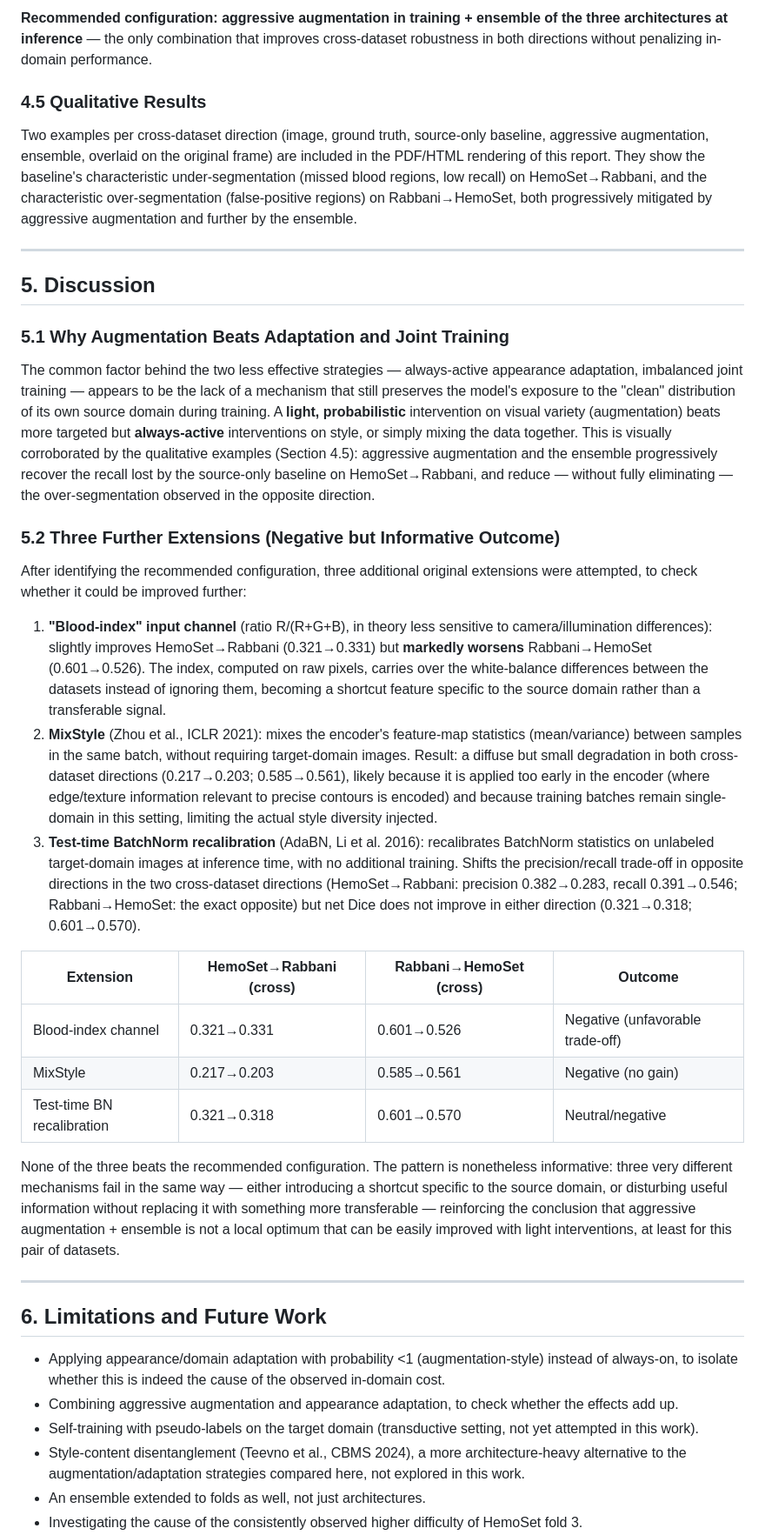
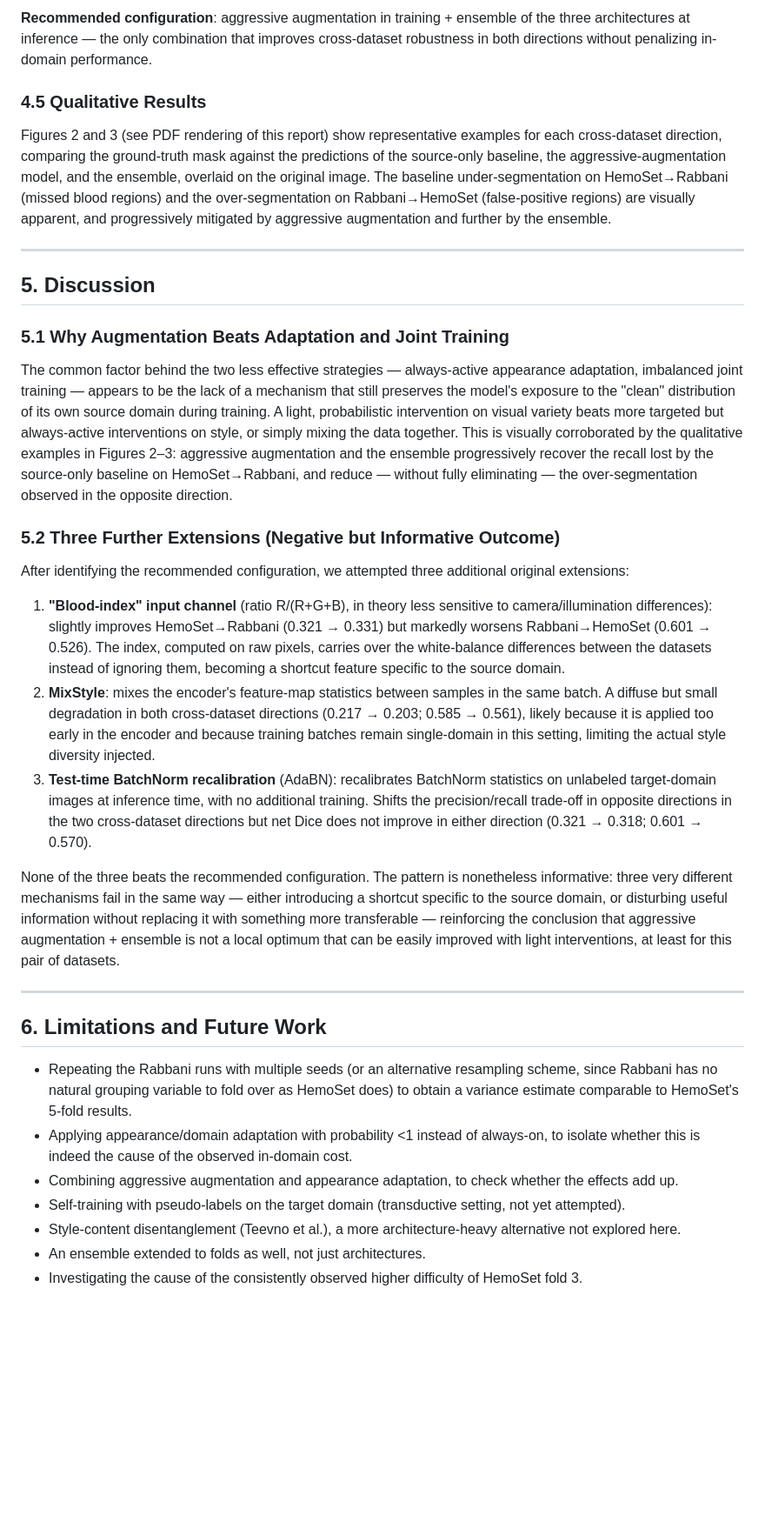
Before and after one commit to RiccardoMazzi01/bleedsense_cvcs2026, a Markdown page: docs/cvcs2026_bleedsense_final_report.md, the part around one of its changes. Shown at 87% size. GitHub-like rendering; blank space fills up the shorter version.

```diff
--- a/docs/cvcs2026_bleedsense_final_report.md
+++ b/docs/cvcs2026_bleedsense_final_report.md
@@ -97,9 +90,9 @@ Mean over the three architectures for each strategy (full per-architecture break
 
-**Recommended configuration: aggressive augmentation in training + ensemble of the three architectures at inference** — the only combination that improves cross-dataset robustness in both directions without penalizing in-domain performance.
+**Recommended configuration**: aggressive augmentation in training + ensemble of the three architectures at inference — the only combination that improves cross-dataset robustness in both directions without penalizing in-domain performance.
 
 ### 4.5 Qualitative Results
 
-Two examples per cross-dataset direction (image, ground truth, source-only baseline, aggressive augmentation, ensemble, overlaid on the original frame) are included in the PDF/HTML rendering of this report. They show the baseline's characteristic under-segmentation (missed blood regions, low recall) on HemoSet→Rabbani, and the characteristic over-segmentation (false-positive regions) on Rabbani→HemoSet, both progressively mitigated by aggressive augmentation and further by the ensemble.
+Figures 2 and 3 (see PDF rendering of this report) show representative examples for each cross-dataset direction, comparing the ground-truth mask against the predictions of the source-only baseline, the aggressive-augmentation model, and the ensemble, overlaid on the original image. The baseline under-segmentation on HemoSet→Rabbani (missed blood regions) and the over-segmentation on Rabbani→HemoSet (false-positive regions) are visually apparent, and progressively mitigated by aggressive augmentation and further by the ensemble.
 
 ---
 
@@ -107,21 +100,15 @@ Two examples per cross-dataset direction (image, ground truth, source-only basel
 
 ### 5.1 Why Augmentation Beats Adaptation and Joint Training
 
-The common factor behind the two less effective strategies — always-active appearance adaptation, imbalanced joint training — appears to be the lack of a mechanism that still preserves the model's exposure to the "clean" distribution of its own source domain during training. A **light, probabilistic** intervention on visual variety (augmentation) beats more targeted but **always-active** interventions on style, or simply mixing the data together. This is visually corroborated by the qualitative examples (Section 4.5): aggressive augmentation and the ensemble progressively recover the recall lost by the source-only baseline on HemoSet→Rabbani, and reduce — without fully eliminating — the over-segmentation observed in the opposite direction.
+The common factor behind the two less effective strategies — always-active appearance adaptation, imbalanced joint training — appears to be the lack of a mechanism that still preserves the model's exposure to the "clean" distribution of its own source domain during training. A light, probabilistic intervention on visual variety beats more targeted but always-active interventions on style, or simply mixing the data together. This is visually corroborated by the qualitative examples in Figures 2–3: aggressive augmentation and the ensemble progressively recover the recall lost by the source-only baseline on HemoSet→Rabbani, and reduce — without fully eliminating — the over-segmentation observed in the opposite direction.
 
 ### 5.2 Three Further Extensions (Negative but Informative Outcome)
 
-After identifying the recommended configuration, three additional original extensions were attempted, to check whether it could be improved further:
+After identifying the recommended configuration, we attempted three additional original extensions:
 
-1. **"Blood-index" input channel** (ratio R/(R+G+B), in theory less sensitive to camera/illumination differences): slightly improves HemoSet→Rabbani (0.321→0.331) but **markedly worsens** Rabbani→HemoSet (0.601→0.526). The index, computed on raw pixels, carries over the white-balance differences between the datasets instead of ignoring them, becoming a shortcut feature specific to the source domain rather than a transferable signal.
-2. **MixStyle** (Zhou et al., ICLR 2021): mixes the encoder's feature-map statistics (mean/variance) between samples in the same batch, without requiring target-domain images. Result: a diffuse but small degradation in both cross-dataset directions (0.217→0.203; 0.585→0.561), likely because it is applied too early in the encoder (where edge/texture information relevant to precise contours is encoded) and because training batches remain single-domain in this setting, limiting the actual style diversity injected.
-3. **Test-time BatchNorm recalibration** (AdaBN, Li et al. 2016): recalibrates BatchNorm statistics on unlabeled target-domain images at inference time, with no additional training. Shifts the precision/recall trade-off in opposite directions in the two cross-dataset directions (HemoSet→Rabbani: precision 0.382→0.283, recall 0.391→0.546; Rabbani→HemoSet: the exact opposite) but net Dice does not improve in either direction (0.321→0.318; 0.601→0.570).
-
-| Extension | HemoSet→Rabbani (cross) | Rabbani→HemoSet (cross) | Outcome |
-|---|---|---|---|
-| Blood-index channel | 0.321→0.331 | 0.601→0.526 | Negative (unfavorable trade-off) |
-| MixStyle | 0.217→0.203 | 0.585→0.561 | Negative (no gain) |
-| Test-time BN recalibration | 0.321→0.318 | 0.601→0.570 | Neutral/negative |
+1. **"Blood-index" input channel** (ratio R/(R+G+B), in theory less sensitive to camera/illumination differences): slightly improves HemoSet→Rabbani (0.321 → 0.331) but markedly worsens Rabbani→HemoSet (0.601 → 0.526). The index, computed on raw pixels, carries over the white-balance differences between the datasets instead of ignoring them, becoming a shortcut feature specific to the source domain.
+2. **MixStyle**: mixes the encoder's feature-map statistics between samples in the same batch. A diffuse but small degradation in both cross-dataset directions (0.217 → 0.203; 0.585 → 0.561), likely because it is applied too early in the encoder and because training batches remain single-domain in this setting, limiting the actual style diversity injected.
+3. **Test-time BatchNorm recalibration** (AdaBN): recalibrates BatchNorm statistics on unlabeled target-domain images at inference time, with no additional training. Shifts the precision/recall trade-off in opposite directions in the two cross-dataset directions but net Dice does not improve in either direction (0.321 → 0.318; 0.601 → 0.570).
 
 None of the three beats the recommended configuration. The pattern is nonetheless informative: three very different mechanisms fail in the same way — either introducing a shortcut specific to the source domain, or disturbing useful information without replacing it with something more transferable — reinforcing the conclusion that aggressive augmentation + ensemble is not a local optimum that can be easily improved with light interventions, at least for this pair of datasets.
 
@@ -129,9 +116,10 @@ None of the three beats the recommended configuration. The pattern is nonetheles
 
 ## 6. Limitations and Future Work
 
-- Applying appearance/domain adaptation with probability <1 (augmentation-style) instead of always-on, to isolate whether this is indeed the cause of the observed in-domain cost.
+- Repeating the Rabbani runs with multiple seeds (or an alternative resampling scheme, since Rabbani has no natural grouping variable to fold over as HemoSet does) to obtain a variance estimate comparable to HemoSet's 5-fold results.
+- Applying appearance/domain adaptation with probability <1 instead of always-on, to isolate whether this is indeed the cause of the observed in-domain cost.
 - Combining aggressive augmentation and appearance adaptation, to check whether the effects add up.
-- Self-training with pseudo-labels on the target domain (transductive setting, not yet attempted in this work).
-- Style-content disentanglement (Teevno et al., CBMS 2024), a more architecture-heavy alternative to the augmentation/adaptation strategies compared here, not explored in this work.
+- Self-training with pseudo-labels on the target domain (transductive setting, not yet attempted).
+- Style-content disentanglement (Teevno et al.), a more architecture-heavy alternative not explored here.
 - An ensemble extended to folds as well, not just architectures.
 - Investigating the cause of the consistently observed higher difficulty of HemoSet fold 3.
```
Also changed, not shown: other parts of docs/cvcs2026_bleedsense_final_report.md (+39 -46 lines).
